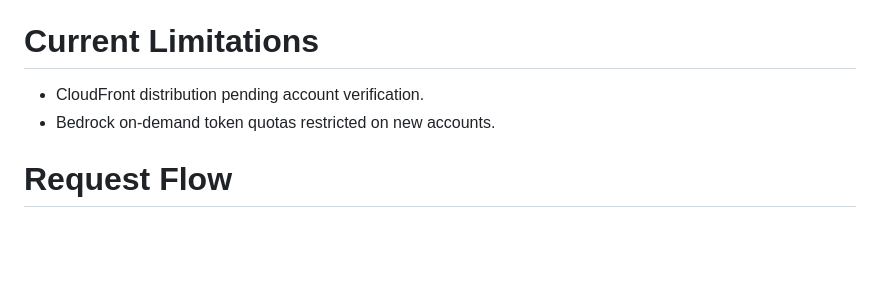
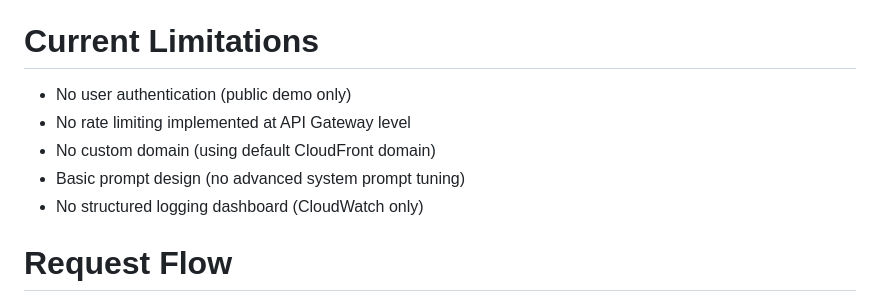
Before and after one commit to digital318/AI-Chatbot-Bedrock, a Markdown page: README.md, the part around the change. Rendered like a GitHub page; blank space fills up the shorter version.

Commit message:
Change Current Limitations section to README

```diff
--- a/README.md
+++ b/README.md
@@ -61,8 +61,11 @@ DynamoDB
 
 # Current Limitations
 
-- CloudFront distribution pending account verification.
-- Bedrock on-demand token quotas restricted on new accounts.
+- No user authentication (public demo only)
+- No rate limiting implemented at API Gateway level
+- No custom domain (using default CloudFront domain)
+- Basic prompt design (no advanced system prompt tuning)
+- No structured logging dashboard (CloudWatch only)
 
 
 # Request Flow
```
